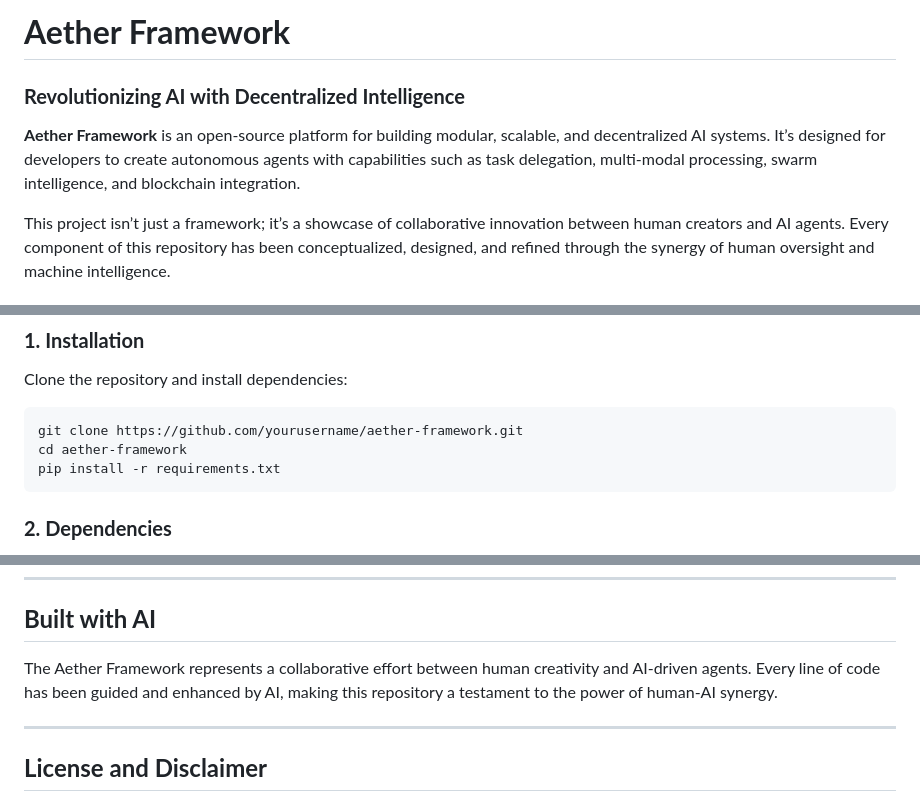
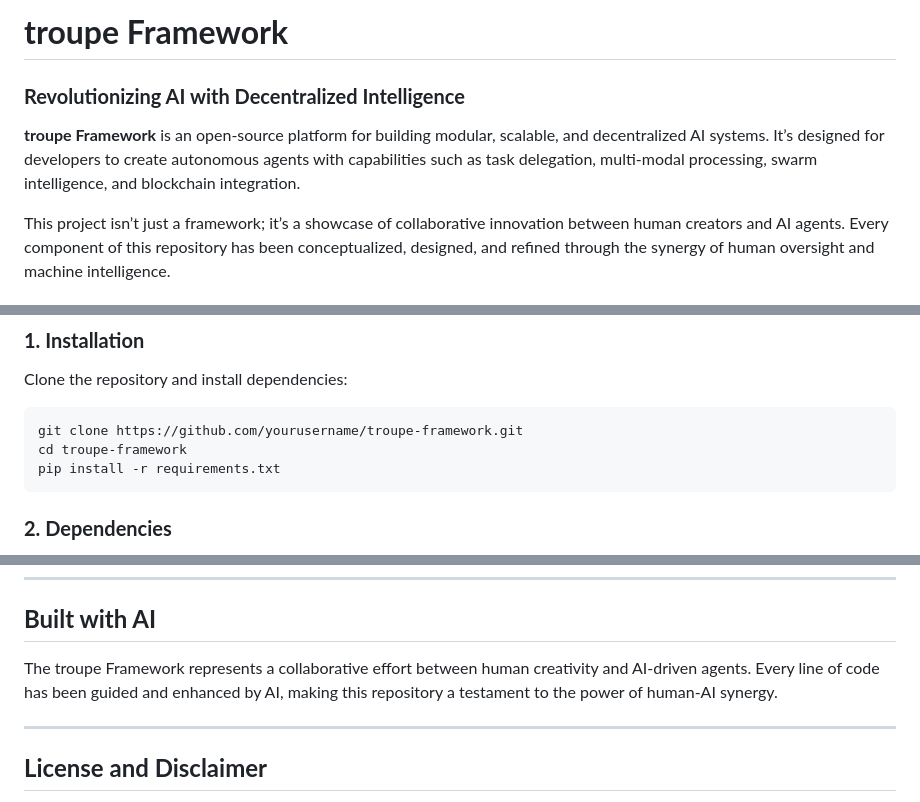
Before and after one commit to TroupeAi/framework, a Markdown page: README.md, 3 parts joined by grey strips. GitHub-like rendering.

````diff
--- a/README.md
+++ b/README.md
@@ -1,8 +1,8 @@
-# **Aether Framework**
+# **troupe Framework**
 
 ### **Revolutionizing AI with Decentralized Intelligence**
 
-**Aether Framework** is an open-source platform for building modular, scalable, and decentralized AI systems. It’s designed for developers to create autonomous agents with capabilities such as task delegation, multi-modal processing, swarm intelligence, and blockchain integration.
+**troupe Framework** is an open-source platform for building modular, scalable, and decentralized AI systems. It’s designed for developers to create autonomous agents with capabilities such as task delegation, multi-modal processing, swarm intelligence, and blockchain integration.
 
 This project isn’t just a framework; it’s a showcase of collaborative innovation between human creators and AI agents. Every component of this repository has been conceptualized, designed, and refined through the synergy of human oversight and machine intelligence.
 
@@ -36,8 +36,8 @@ This project isn’t just a framework; it’s a showcase of collaborative innova
 ### **1. Installation**
 Clone the repository and install dependencies:
 ```bash
-git clone https://github.com/yourusername/aether-framework.git
-cd aether-framework
+git clone https://github.com/yourusername/troupe-framework.git
+cd troupe-framework
 pip install -r requirements.txt
 ```
 
@@ -80,7 +80,7 @@ By providing this framework, we aim to inspire and empower developers to explore
 ---
 
 ## **Built with AI**
-The Aether Framework represents a collaborative effort between human creativity and AI-driven agents. Every line of code has been guided and enhanced by AI, making this repository a testament to the power of human-AI synergy.
+The troupe Framework represents a collaborative effort between human creativity and AI-driven agents. Every line of code has been guided and enhanced by AI, making this repository a testament to the power of human-AI synergy.
 
 ---
 
````
